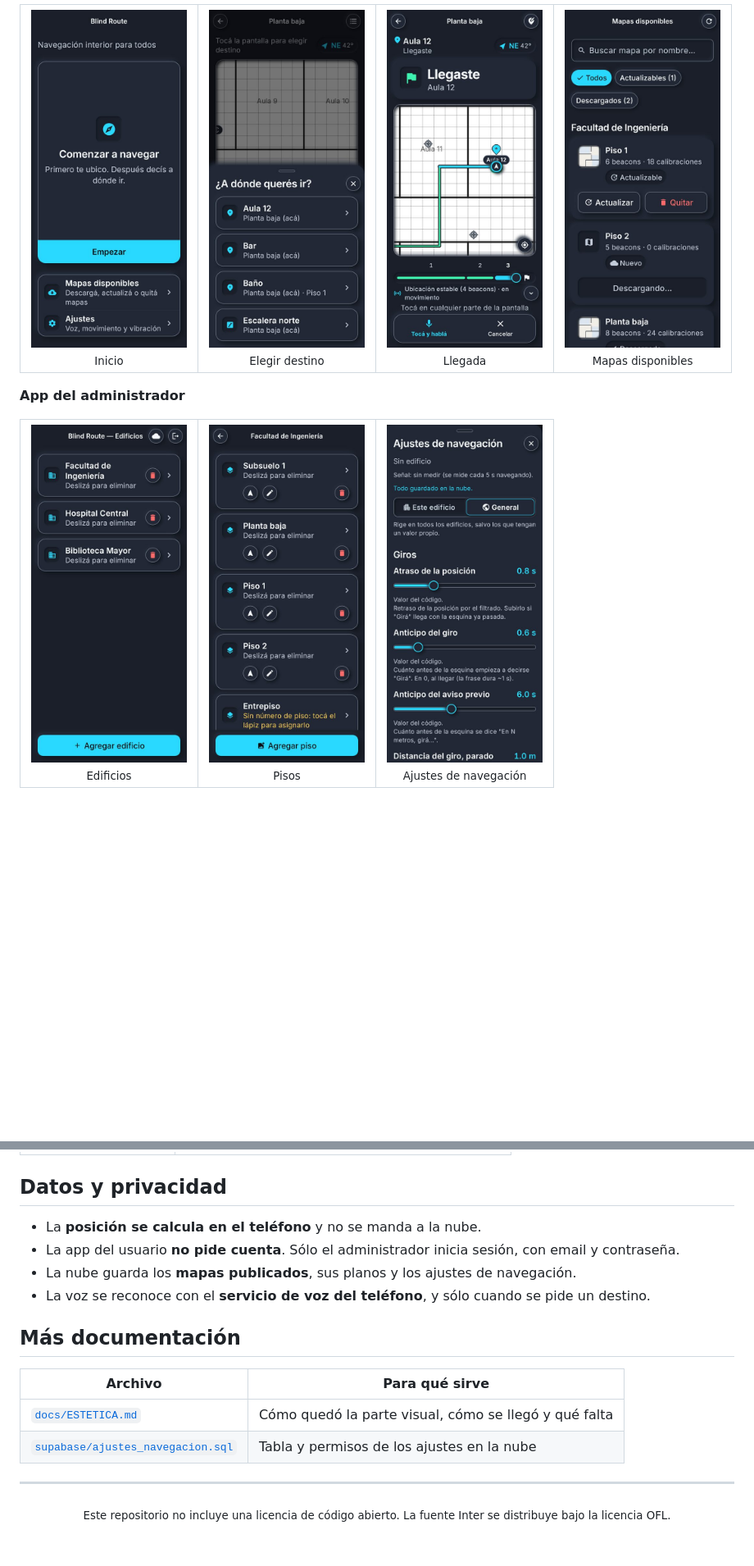
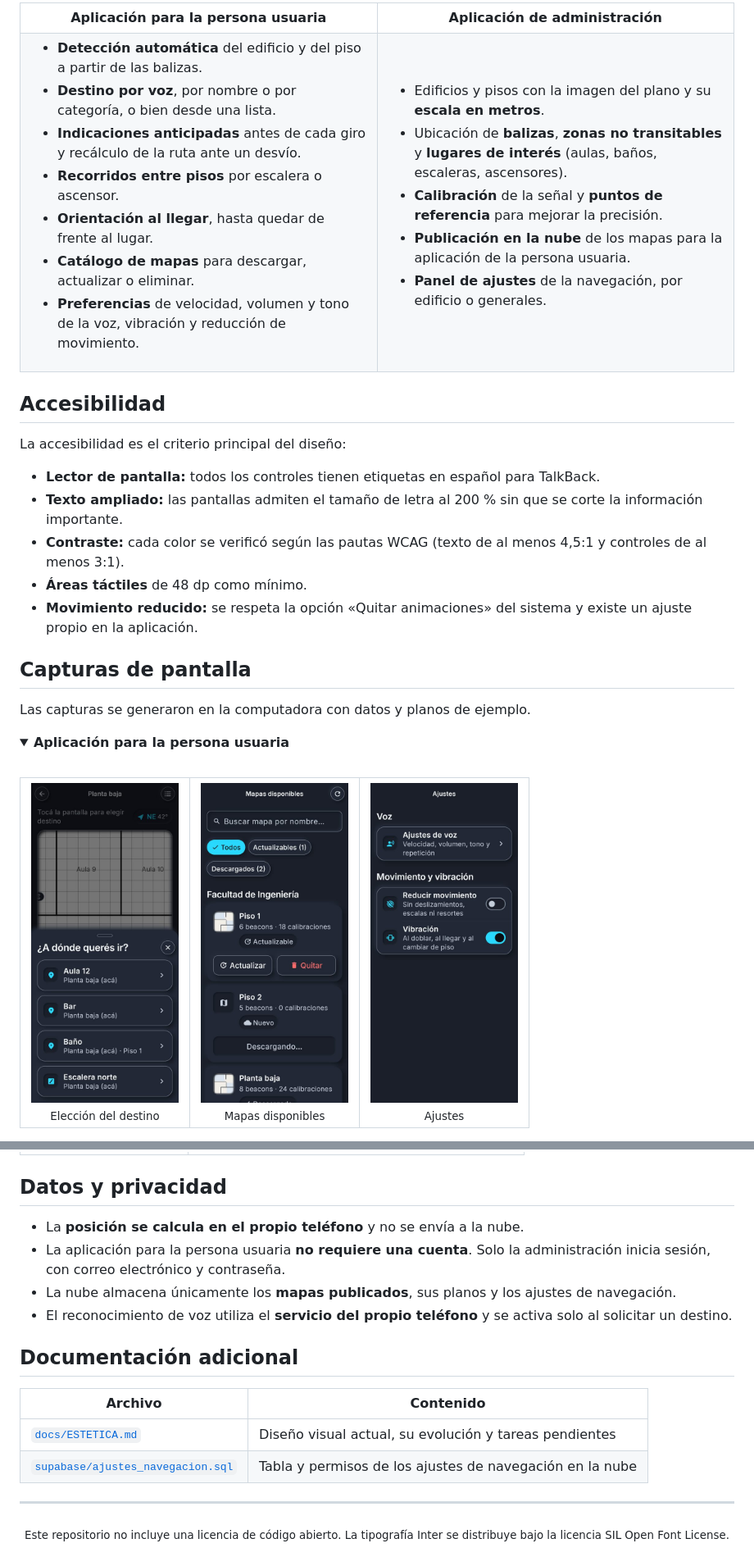
Before and after one commit to proyectoitsv/2026_Blind-Route, a Markdown page: README.md, 2 parts joined by grey strips. Shown at 82% size. Rendered like a GitHub page; pictures changed too: docs/estetica/fase-5.7-llegaste.jpg; blank space fills up the shorter version.

```diff
--- a/README.md
+++ b/README.md
@@ -73,19 +80,54 @@ Generadas en la computadora con datos y planos de ejemplo.
 
 <table>
   <tr>
-    <td align="center"><img src="docs/estetica/fase-5.7-ficha.jpg" width="190" alt="Inicio con la ficha Comenzar a navegar y las opciones Mapas disponibles y Ajustes."><br><sub>Inicio</sub></td>
-    <td align="center"><img src="docs/estetica/fase-5.7-lista-destinos.jpg" width="190" alt="Hoja con la pregunta A dónde querés ir y la lista de lugares."><br><sub>Elegir destino</sub></td>
-    <td align="center"><img src="docs/estetica/fase-5.7-llegaste.jpg" width="190" alt="Navegación con el aviso Llegaste y los tramos recorridos en verde."><br><sub>Llegada</sub></td>
-    <td align="center"><img src="docs/estetica/fase-5.2-descargando.jpg" width="190" alt="Catálogo de mapas disponibles, con un mapa descargándose."><br><sub>Mapas disponibles</sub></td>
+    <th width="50%">Aplicación para la persona usuaria</th>
+    <th width="50%">Aplicación de administración</th>
+  </tr>
+  <tr valign="top">
+    <td>
+      <ul>
+        <li><b>Detección automática</b> del edificio y del piso a partir de las balizas.</li>
+        <li><b>Destino por voz</b>, por nombre o por categoría, o bien desde una lista.</li>
+        <li><b>Indicaciones anticipadas</b> antes de cada giro y recálculo de la ruta ante un desvío.</li>
+        <li><b>Recorridos entre pisos</b> por escalera o ascensor.</li>
+        <li><b>Orientación al llegar</b>, hasta quedar de frente al lugar.</li>
+        <li><b>Catálogo de mapas</b> para descargar, actualizar o eliminar.</li>
+        <li><b>Preferencias</b> de velocidad, volumen y tono de la voz, vibración y reducción de movimiento.</li>
+      </ul>
+    </td>
+    <td>
+      <ul>
+        <li>Edificios y pisos con la imagen del plano y su <b>escala en metros</b>.</li>
+        <li>Ubicación de <b>balizas</b>, <b>zonas no transitables</b> y <b>lugares de interés</b> (aulas, baños, escaleras, ascensores).</li>
+        <li><b>Calibración</b> de la señal y <b>puntos de referencia</b> para mejorar la precisión.</li>
+        <li><b>Publicación en la nube</b> de los mapas para la aplicación de la persona usuaria.</li>
+        <li><b>Panel de ajustes</b> de la navegación, por edificio o generales.</li>
+      </ul>
+    </td>
   </tr>
 </table>
 
-**App del administrador**
+## Accesibilidad
 
+La accesibilidad es el criterio principal del diseño:
+
+- **Lector de pantalla:** todos los controles tienen etiquetas en español para TalkBack.
+- **Texto ampliado:** las pantallas admiten el tamaño de letra al 200 % sin que se corte la información importante.
+- **Contraste:** cada color se verificó según las pautas WCAG (texto de al menos 4,5:1 y controles de al menos 3:1).
+- **Áreas táctiles** de 48 dp como mínimo.
+- **Movimiento reducido:** se respeta la opción «Quitar animaciones» del sistema y existe un ajuste propio en la aplicación.
+
+## Capturas de pantalla
+
+Las capturas se generaron en la computadora con datos y planos de ejemplo.
+
+<details open>
+<summary><b>Aplicación para la persona usuaria</b></summary>
+<br>
 <table>
   <tr>
-    <td align="center"><img src="docs/estetica/fase-5.4-edificios.jpg" width="190" alt="Lista de edificios con el botón Agregar edificio."><br><sub>Edificios</sub></td>
-    <td align="center"><img src="docs/estetica/fase-5.4-pisos.jpg" width="190" alt="Lista de pisos de un edificio, con botones para probar la navegación, cambiar el número y eliminar."><br><sub>Pisos</sub></td>
-    <td align="center"><img src="docs/estetica/fase-5.7-panel-admin.jpg" width="190" alt="Panel de ajustes de navegación con deslizadores."><br><sub>Ajustes de navegación</sub></td>
+    <td align="center"><img src="docs/estetica/fase-5.7-lista-destinos.jpg" width="180" alt="Lista de destinos para elegir a qué lugar ir."><br><sub>Elección del destino</sub></td>
+    <td align="center"><img src="docs/estetica/fase-5.2-descargando.jpg" width="180" alt="Catálogo de mapas disponibles, con un mapa en descarga."><br><sub>Mapas disponibles</sub></td>
+    <td align="center"><img src="docs/estetica/fase-3-ajustes.jpg" width="180" alt="Pantalla de ajustes con las opciones de voz, movimiento y vibración."><br><sub>Ajustes</sub></td>
   </tr>
 </table>
@@ -234,18 +270,18 @@ Los tests están en `test/` y el SQL de la nube, en `supabase/`.
 
 ## Datos y privacidad
 
-- La **posición se calcula en el teléfono** y no se manda a la nube.
-- La app del usuario **no pide cuenta**. Sólo el administrador inicia sesión, con email y contraseña.
-- La nube guarda los **mapas publicados**, sus planos y los ajustes de navegación.
-- La voz se reconoce con el **servicio de voz del teléfono**, y sólo cuando se pide un destino.
+- La **posición se calcula en el propio teléfono** y no se envía a la nube.
+- La aplicación para la persona usuaria **no requiere una cuenta**. Solo la administración inicia sesión, con correo electrónico y contraseña.
+- La nube almacena únicamente los **mapas publicados**, sus planos y los ajustes de navegación.
+- El reconocimiento de voz utiliza el **servicio del propio teléfono** y se activa solo al solicitar un destino.
 
-## Más documentación
+## Documentación adicional
 
-| Archivo | Para qué sirve |
+| Archivo | Contenido |
 |---|---|
-| [`docs/ESTETICA.md`](docs/ESTETICA.md) | Cómo quedó la parte visual, cómo se llegó y qué falta |
-| [`supabase/ajustes_navegacion.sql`](supabase/ajustes_navegacion.sql) | Tabla y permisos de los ajustes en la nube |
+| [`docs/ESTETICA.md`](docs/ESTETICA.md) | Diseño visual actual, su evolución y tareas pendientes |
+| [`supabase/ajustes_navegacion.sql`](supabase/ajustes_navegacion.sql) | Tabla y permisos de los ajustes de navegación en la nube |
 
 ---
 
-<p align="center"><sub>Este repositorio no incluye una licencia de código abierto. La fuente Inter se distribuye bajo la licencia OFL.</sub></p>
+<p align="center"><sub>Este repositorio no incluye una licencia de código abierto. La tipografía Inter se distribuye bajo la licencia SIL Open Font License.</sub></p>
```
Also changed, not shown: other parts of README.md (+116 -115 lines), docs/ESTETICA.md (+13 -1 lines), docs/estetica/fase-5.7-guiando.jpg, docs/estetica/inicio-abajo.jpg (added), docs/estetica/inicio.jpg (added), 8 other files.
